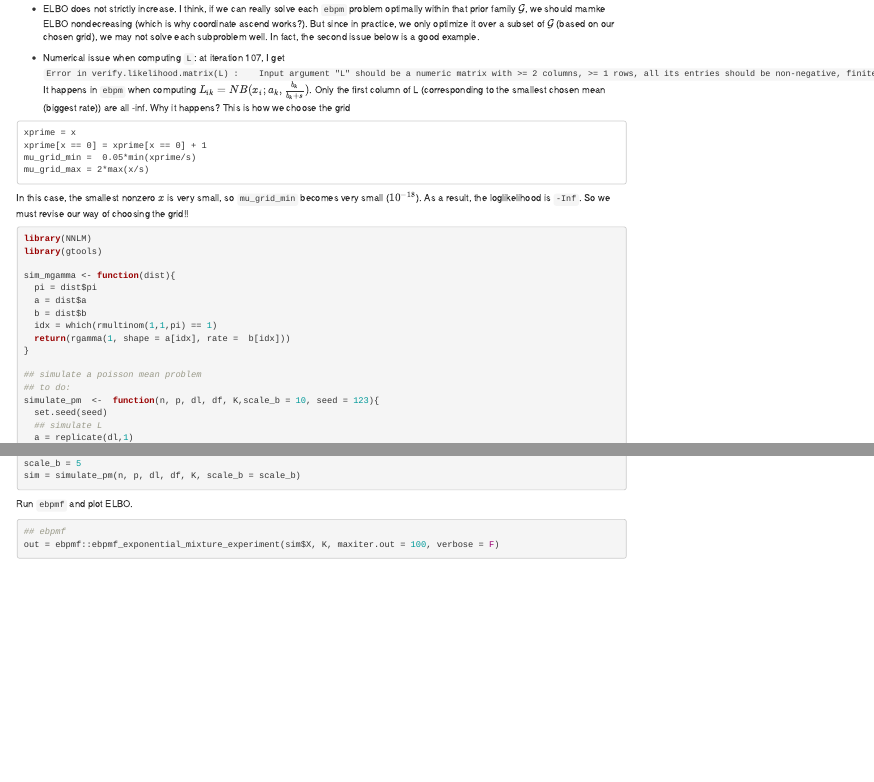
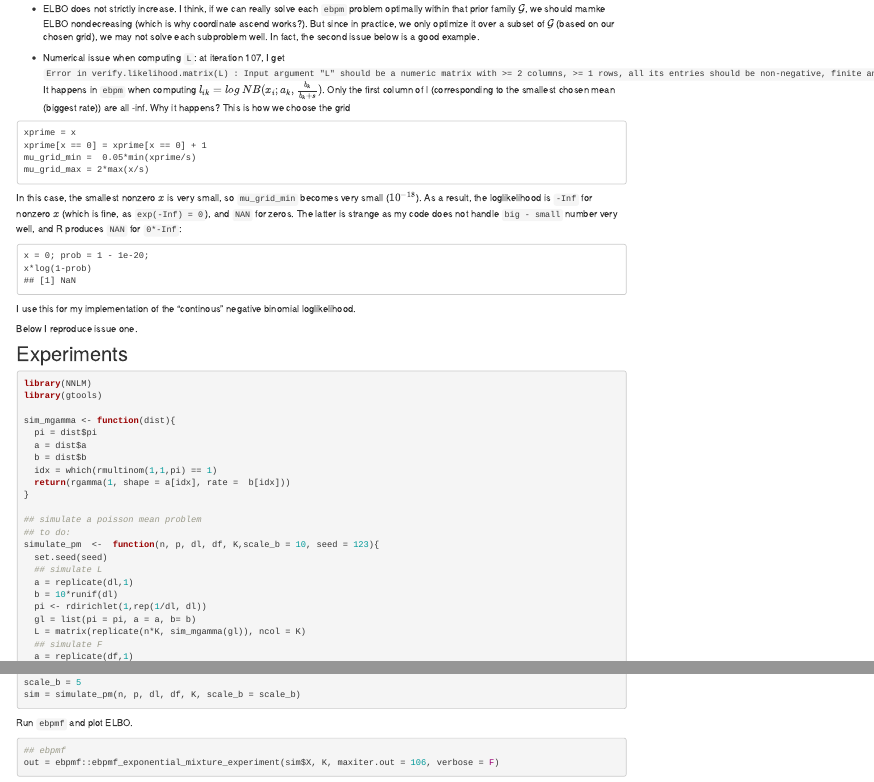
Before and after one commit to zihao12/ebpmf_demo, an R Markdown document (analysis/Issues_ebpmf_rankk.Rmd): the page in a window 1100 px wide, from 220 px down, and a second part further down, joined at a grey line. Rendered offline with R 4.5, knitr and Pandoc, with nearby package versions; drawn as R Markdown's standard HTML page in place of the format the file asks for; some code elsewhere in the file could not run offline.

Commit message:
update issue

````diff
--- a/analysis/Issues_ebpmf_rankk.Rmd
+++ b/analysis/Issues_ebpmf_rankk.Rmd
@@ -14,17 +14,25 @@ It is the same as in https://zihao12.github.io/ebpmf_demo/ebpmf_rankk_demo2.html
 ## Issues:
 * ELBO does not strictly increase. I think, if we can really solve each `ebpm` problem optimally within that prior family $\mathcal{G}$, we should mamke ELBO nondecreasing (which is why coordinate ascend works?). But since in practice, we only optimize it over a subset of $\mathcal{G}$ (based on our chosen grid), we may not solve each subproblem well. In fact, the second issue below is a good example. \
 
-* Numerical issue when computing `L`: at iteration 107, I get ` Error in verify.likelihood.matrix(L) :
-  Input argument "L" should be a numeric matrix with >= 2 columns, >= 1 rows, all its entries should be non-negative, finite and not NA, and some entries should be positive`. It happens in `ebpm` when computing $L_{ik} = NB(x_i; a_k, \frac{b_k}{b_k + s})$. Only the first column of L (corresponding to the smallest chosen mean (biggest rate)) are all -inf. Why it happens? This is how we choose the grid
+* Numerical issue when computing `L`: at iteration 107, I get ` Error in verify.likelihood.matrix(L) : Input argument "L" should be a numeric matrix with >= 2 columns, >= 1 rows, all its entries should be non-negative, finite and not NA, and some entries should be positive`.
+  It happens in `ebpm` when computing $l_{ik} = log \ NB(x_i; a_k, \frac{b_k}{b_k + s})$. Only the first column of l (corresponding to the smallest chosen mean (biggest rate)) are all -inf. Why it happens? This is how we choose the grid
 ```
 xprime = x
 xprime[x == 0] = xprime[x == 0] + 1
 mu_grid_min =  0.05*min(xprime/s)
 mu_grid_max = 2*max(x/s)
 ```
-In this case, the smallest nonzero $x$ is very small, so `mu_grid_min` becomes very small ($10^{-18}$). As  a result, the loglikelihood is `-Inf`. So we must revise our way of choosing the grid!!
+  In this case, the smallest nonzero $x$ is very small, so `mu_grid_min` becomes very small ($10^{-18}$). As  a result, the loglikelihood is `-Inf` for nonzero $x$ (which is fine, as `exp(-Inf) = 0`), and `NAN` for zeros. The latter is strange as my code does not handle `big - small` number very well, and R produces `NAN` for  `0*-Inf`:
+```
+x = 0; prob = 1 - 1e-20;
+x*log(1-prob)
+## [1] NaN
+```
+  I use this for my implementation of the "continous" negative binomial loglikelihood.
 
+Below I reproduce issue one.
 
+## Experiments
 ```{r}
 library(NNLM)
 library(gtools)
@@ -80,7 +88,7 @@ sim = simulate_pm(n, p, dl, df, K, scale_b = scale_b)
 Run `ebpmf` and plot ELBO.
 ```{r}
 ## ebpmf
-out = ebpmf::ebpmf_exponential_mixture_experiment(sim$X, K, maxiter.out = 100, verbose = F)
+out = ebpmf::ebpmf_exponential_mixture_experiment(sim$X, K, maxiter.out = 106, verbose = F)
 elbo_ebpmf= out$ELBO
 out_ebpmf = out$qg
 #elbo_ebpmf = elbo_ebpmf - min(elbo_ebpmf)
````
